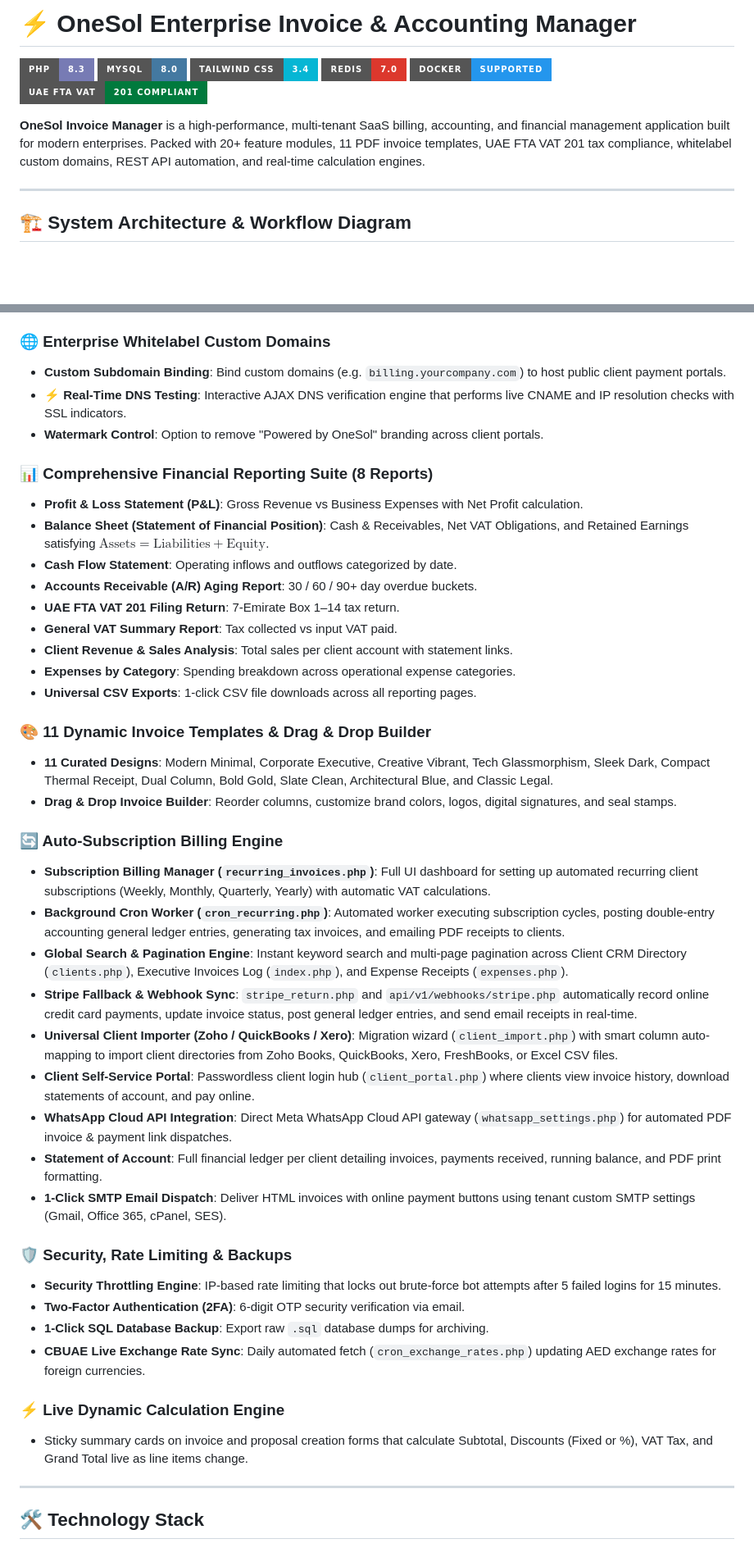
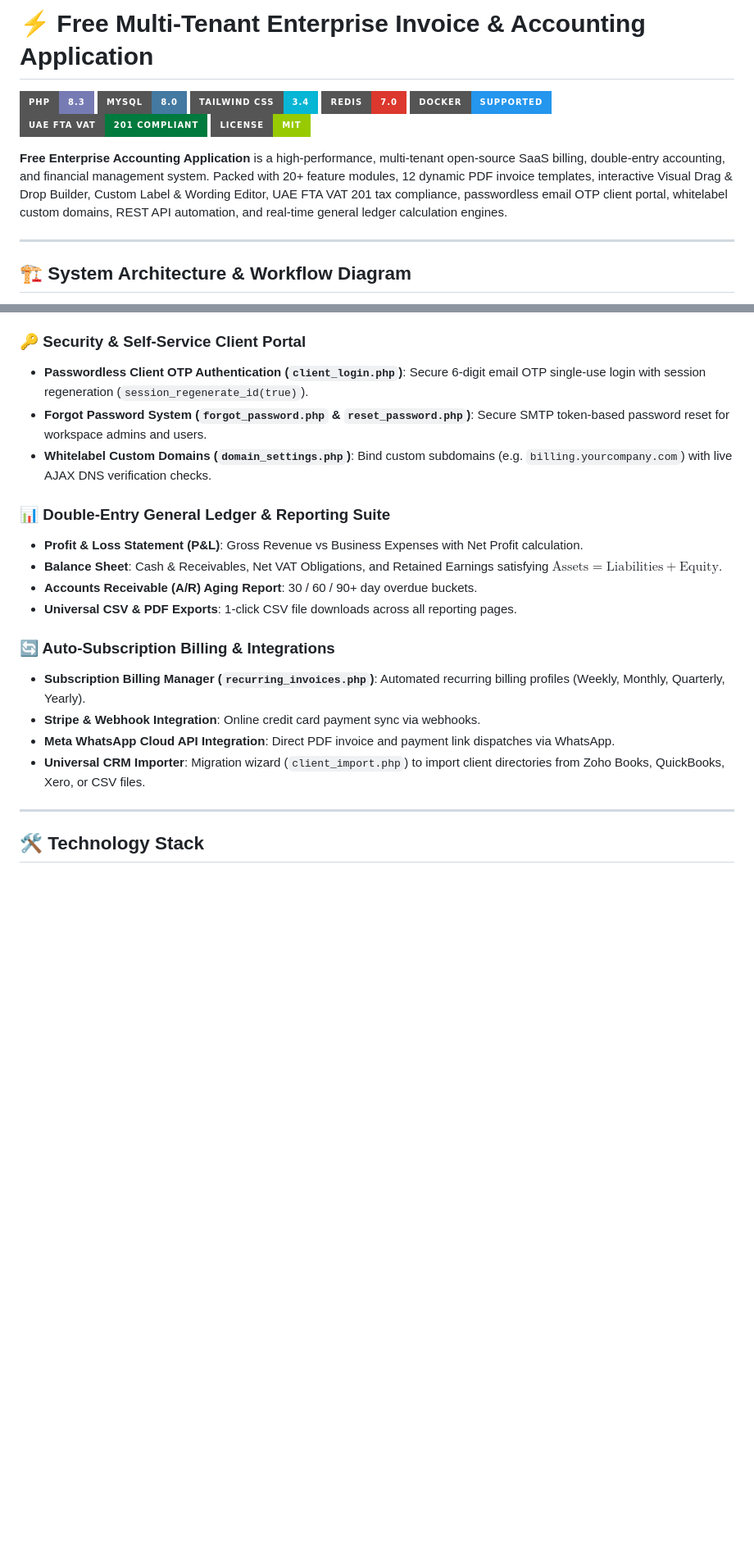
Before and after one commit to Haris-khan-Durrani/Free-Accounting-Application, a Markdown page: README.md, 2 parts joined by grey strips. Shown at 82% size. Drawn GitHub-style; badges without logos; blank space fills up the shorter version.

Commit message:
docs: add detailed README and multi-tenant accounting guide for open-source release

```diff
--- a/README.md
+++ b/README.md
@@ -1,4 +1,4 @@
-# ⚡ OneSol Enterprise Invoice & Accounting Manager
+# ⚡ Free Multi-Tenant Enterprise Invoice & Accounting Application
 
 ![PHP 8.3](https://img.shields.io/badge/PHP-8.3-777BB4?style=for-the-badge&logo=php&logoColor=white)
 ![MySQL](https://img.shields.io/badge/MySQL-8.0-4479A1?style=for-the-badge&logo=mysql&logoColor=white)
@@ -6,8 +6,9 @@
 ![Redis](https://img.shields.io/badge/Redis-7.0-DC382D?style=for-the-badge&logo=redis&logoColor=white)
 ![Docker](https://img.shields.io/badge/Docker-Supported-2496ED?style=for-the-badge&logo=docker&logoColor=white)
 ![UAE FTA Compliant](https://img.shields.io/badge/UAE_FTA_VAT-201_Compliant-007A3D?style=for-the-badge)
+![License MIT](https://img.shields.io/badge/License-MIT-green?style=for-the-badge)
 
-**OneSol Invoice Manager** is a high-performance, multi-tenant SaaS billing, accounting, and financial management application built for modern enterprises. Packed with 20+ feature modules, 11 PDF invoice templates, UAE FTA VAT 201 tax compliance, whitelabel custom domains, REST API automation, and real-time calculation engines.
+**Free Enterprise Accounting Application** is a high-performance, multi-tenant open-source SaaS billing, double-entry accounting, and financial management system. Packed with 20+ feature modules, 12 dynamic PDF invoice templates, interactive Visual Drag & Drop Builder, Custom Label & Wording Editor, UAE FTA VAT 201 tax compliance, passwordless email OTP client portal, whitelabel custom domains, REST API automation, and real-time general ledger calculation engines.
 
 ---
 
@@ -88,45 +95,22 @@ graph TD
 - **Tax Invoice & TRN Validation**: Supports 15-digit Seller & Buyer TRN numbers, 5% standard VAT rate, zero-rated exports (0%), and exempt items.
 - **Dual AED Currency Engine**: Native support for AED (UAE Dirham) with automatic CBUAE conversion rates for foreign currencies (USD, EUR, GBP, SAR).
 
-### 🌐 Enterprise Whitelabel Custom Domains
-- **Custom Subdomain Binding**: Bind custom domains (e.g. `billing.yourcompany.com`) to host public client payment portals.
-- **⚡ Real-Time DNS Testing**: Interactive AJAX DNS verification engine that performs live CNAME and IP resolution checks with SSL indicators.
-- **Watermark Control**: Option to remove "Powered by OneSol" branding across client portals.
+### 🔑 Security & Self-Service Client Portal
+- **Passwordless Client OTP Authentication (`client_login.php`)**: Secure 6-digit email OTP single-use login with session regeneration (`session_regenerate_id(true)`).
+- **Forgot Password System (`forgot_password.php` & `reset_password.php`)**: Secure SMTP token-based password reset for workspace admins and users.
+- **Whitelabel Custom Domains (`domain_settings.php`)**: Bind custom subdomains (e.g. `billing.yourcompany.com`) with live AJAX DNS verification checks.
 
-### 📊 Comprehensive Financial Reporting Suite (8 Reports)
+### 📊 Double-Entry General Ledger & Reporting Suite
 - **Profit & Loss Statement (P&L)**: Gross Revenue vs Business Expenses with Net Profit calculation.
-- **Balance Sheet (Statement of Financial Position)**: Cash & Receivables, Net VAT Obligations, and Retained Earnings satisfying $\text{Assets} = \text{Liabilities} + \text{Equity}$.
-- **Cash Flow Statement**: Operating inflows and outflows categorized by date.
+- **Balance Sheet**: Cash & Receivables, Net VAT Obligations, and Retained Earnings satisfying $\text{Assets} = \text{Liabilities} + \text{Equity}$.
 - **Accounts Receivable (A/R) Aging Report**: 30 / 60 / 90+ day overdue buckets.
-- **UAE FTA VAT 201 Filing Return**: 7-Emirate Box 1–14 tax return.
-- **General VAT Summary Report**: Tax collected vs input VAT paid.
-- **Client Revenue & Sales Analysis**: Total sales per client account with statement links.
-- **Expenses by Category**: Spending breakdown across operational expense categories.
-- **Universal CSV Exports**: 1-click CSV file downloads across all reporting pages.
+- **Universal CSV & PDF Exports**: 1-click CSV file downloads across all reporting pages.
 
-### 🎨 11 Dynamic Invoice Templates & Drag & Drop Builder
-- **11 Curated Designs**: Modern Minimal, Corporate Executive, Creative Vibrant, Tech Glassmorphism, Sleek Dark, Compact Thermal Receipt, Dual Column, Bold Gold, Slate Clean, Architectural Blue, and Classic Legal.
-- **Drag & Drop Invoice Builder**: Reorder columns, customize brand colors, logos, digital signatures, and seal stamps.
-
-### 🔄 Auto-Subscription Billing Engine
-- **Subscription Billing Manager (`recurring_invoices.php`)**: Full UI dashboard for setting up automated recurring client subscriptions (Weekly, Monthly, Quarterly, Yearly) with automatic VAT calculations.
-- **Background Cron Worker (`cron_recurring.php`)**: Automated worker executing subscription cycles, posting double-entry accounting general ledger entries, generating tax invoices, and emailing PDF receipts to clients.
-- **Global Search & Pagination Engine**: Instant keyword search and multi-page pagination across Client CRM Directory (`clients.php`), Executive Invoices Log (`index.php`), and Expense Receipts (`expenses.php`).
-- **Stripe Fallback & Webhook Sync**: `stripe_return.php` and `api/v1/webhooks/stripe.php` automatically record online credit card payments, update invoice status, post general ledger entries, and send email receipts in real-time.
-- **Universal Client Importer (Zoho / QuickBooks / Xero)**: Migration wizard (`client_import.php`) with smart column auto-mapping to import client directories from Zoho Books, QuickBooks, Xero, FreshBooks, or Excel CSV files.
-- **Client Self-Service Portal**: Passwordless client login hub (`client_portal.php`) where clients view invoice history, download statements of account, and pay online.
-- **WhatsApp Cloud API Integration**: Direct Meta WhatsApp Cloud API gateway (`whatsapp_settings.php`) for automated PDF invoice & payment link dispatches.
-- **Statement of Account**: Full financial ledger per client detailing invoices, payments received, running balance, and PDF print formatting.
-- **1-Click SMTP Email Dispatch**: Deliver HTML invoices with online payment buttons using tenant custom SMTP settings (Gmail, Office 365, cPanel, SES).
-
-### 🛡️ Security, Rate Limiting & Backups
-- **Security Throttling Engine**: IP-based rate limiting that locks out brute-force bot attempts after 5 failed logins for 15 minutes.
-- **Two-Factor Authentication (2FA)**: 6-digit OTP security verification via email.
-- **1-Click SQL Database Backup**: Export raw `.sql` database dumps for archiving.
-- **CBUAE Live Exchange Rate Sync**: Daily automated fetch (`cron_exchange_rates.php`) updating AED exchange rates for foreign currencies.
-
-### ⚡ Live Dynamic Calculation Engine
-- Sticky summary cards on invoice and proposal creation forms that calculate Subtotal, Discounts (Fixed or %), VAT Tax, and Grand Total live as line items change.
+### 🔄 Auto-Subscription Billing & Integrations
+- **Subscription Billing Manager (`recurring_invoices.php`)**: Automated recurring billing profiles (Weekly, Monthly, Quarterly, Yearly).
+- **Stripe & Webhook Integration**: Online credit card payment sync via webhooks.
+- **Meta WhatsApp Cloud API Integration**: Direct PDF invoice and payment link dispatches via WhatsApp.
+- **Universal CRM Importer**: Migration wizard (`client_import.php`) to import client directories from Zoho Books, QuickBooks, Xero, or CSV files.
 
 ---
 
```
Also changed, not shown: other parts of README.md (+13 -9 lines).
